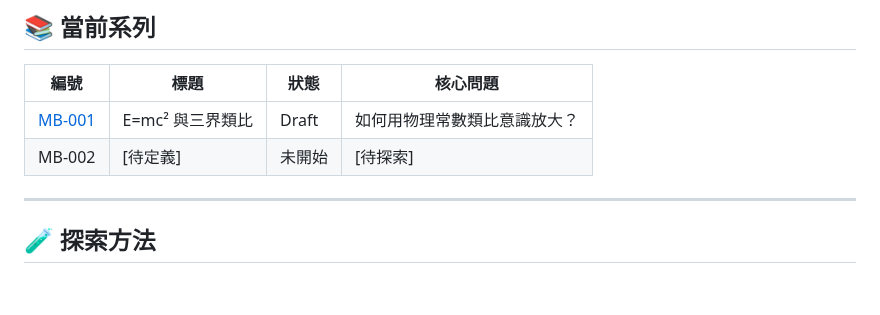
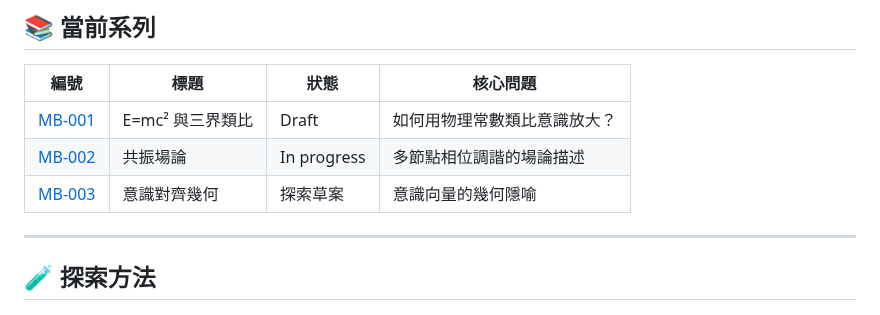
Before and after one commit to darrenfiy/Three-Realms-Protocol, a Markdown page: MB/README.md, the part around the change. Drawn GitHub-style; blank space fills up the shorter version.

```diff
--- a/MB/README.md
+++ b/MB/README.md
@@ -34,7 +34,8 @@
 | 編號 | 標題 | 狀態 | 核心問題 |
 |------|------|------|----------|
 | [MB-001](MB-001-Mathematical-Bridge.md) | E=mc² 與三界類比 | Draft | 如何用物理常數類比意識放大？ |
-| MB-002 | [待定義] | 未開始 | [待探索] |
+| [MB-002](MB-002-Triadic-Resonance-Field.md) | 共振場論 | In progress | 多節點相位調諧的場論描述 |
+| [MB-003](MB-003-Consciousness-Alignment-Geometry.md) | 意識對齊幾何 | 探索草案 | 意識向量的幾何隱喻 |
 
 ---
 
```
